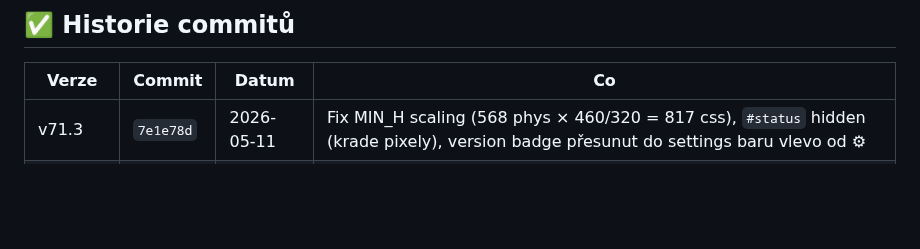
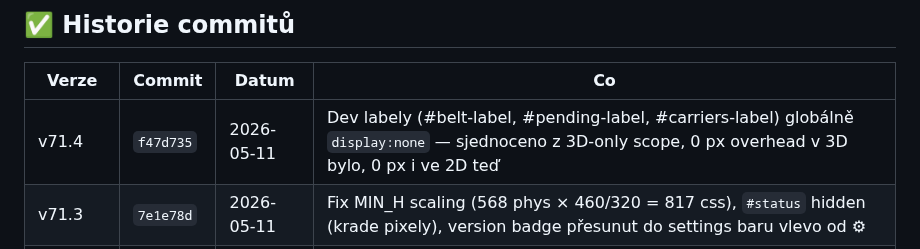
Before and after one commit to Damhole/ballon-belt, a Markdown page: BACKLOG.md, the part around the change. Rendered like a GitHub page; blank space fills up the shorter version.

Commit message:
v71.4: backlog — záznam o skrytí dev labelů
Co-Authored-By: Claude Sonnet 4.6 <noreply@anthropic.com>

```diff
--- a/BACKLOG.md
+++ b/BACKLOG.md
@@ -123,6 +123,7 @@ _Sem házej cokoliv co tě napadne. Při příští session to roztřídíme._
 
 | Verze | Commit | Datum | Co |
 |-------|--------|-------|----|
+| v71.4 | `f47d735` | 2026-05-11 | Dev labely (#belt-label, #pending-label, #carriers-label) globálně `display:none` — sjednoceno z 3D-only scope, 0 px overhead v 3D bylo, 0 px i ve 2D teď |
 | v71.3 | `7e1e78d` | 2026-05-11 | Fix MIN_H scaling (568 phys × 460/320 = 817 css), `#status` hidden (krade pixely), version badge přesunut do settings baru vlevo od ⚙ |
 | v71.2 | `750d0f1` | 2026-05-11 | Settings panel: ⚙ button otevírá pill toggley (Level UI / Stats / Safe zone), controls a ammo-audit na spodek hry přes CSS order, layout se při togglech nehýbe |
 | v71.1 | `a4290c7` | 2026-05-11 | Debug overlay: ⚙ toggle (Shift+D), min-screen 568px marker, overflow zóna, safe area, info panel, clean mode skryje controls |
```
